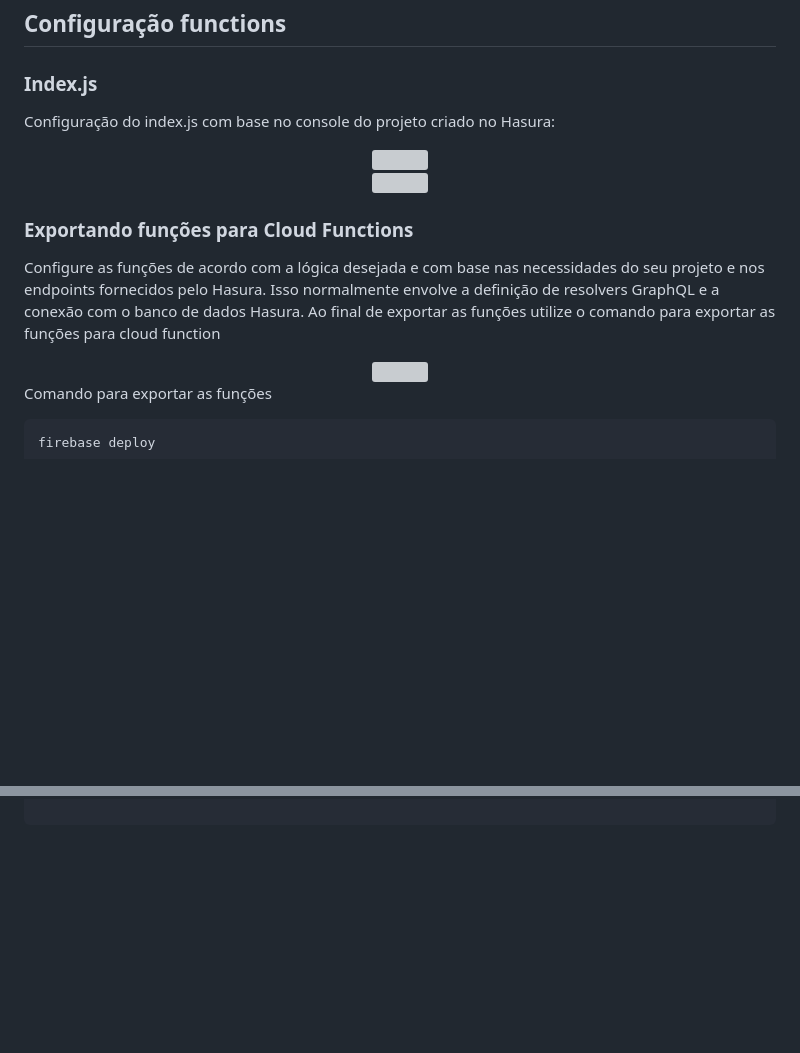
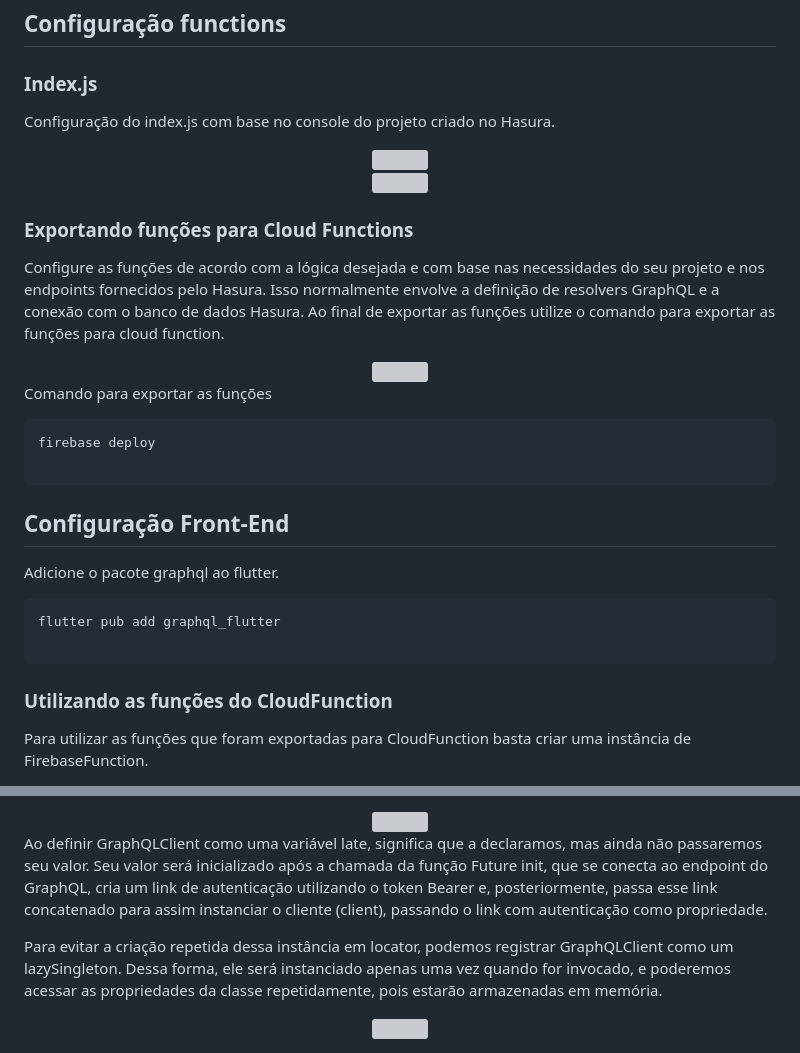
Before and after one commit to lucasmargui/flutter-structure-hasura, a Markdown page: README.md, 2 parts joined by grey strips. Drawn GitHub-style; blank space fills up the shorter version; grey boxes are pictures that could not be loaded.

````diff
--- a/README.md
+++ b/README.md
@@ -136,7 +136,7 @@ Ao finalizar a configuração de Firebase Init, utilize o gerenciador de pacotes
 
 ### Index.js
 
-Configuração do index.js com base no console do projeto criado no Hasura:
+Configuração do index.js com base no console do projeto criado no Hasura.
 
 
 
@@ -151,7 +151,7 @@ Configuração do index.js com base no console do projeto criado no Hasura:
 
 ### Exportando funções para Cloud Functions
 
-Configure as funções de acordo com a lógica desejada e com base nas necessidades do seu projeto e nos endpoints fornecidos pelo Hasura. Isso normalmente envolve a definição de resolvers GraphQL e a conexão com o banco de dados Hasura. Ao final de exportar as funções utilize o comando para exportar as funções para cloud function
+Configure as funções de acordo com a lógica desejada e com base nas necessidades do seu projeto e nos endpoints fornecidos pelo Hasura. Isso normalmente envolve a definição de resolvers GraphQL e a conexão com o banco de dados Hasura. Ao final de exportar as funções utilize o comando para exportar as funções para cloud function.
 
 
 
@@ -165,3 +165,20 @@ Comando para exportar as funções
 firebase deploy
 
 ```
+
+
+## Configuração Front-End
+
+Adicione o pacote graphql ao flutter.
+
+```
+flutter pub add graphql_flutter
+
+```
+
+### Utilizando as funções do CloudFunction
+
+Para utilizar as funções que foram exportadas para CloudFunction basta criar uma instância de FirebaseFunction.
+
+
+
@@ -167,0 +199,13 @@ firebase deploy
+<div align="center">
+  <img src="https://github.com/lucasmargui/Flutter_Estrutura_Hasura_Integracao/assets/157809964/087977a0-3827-430d-b62f-2ae628ad4ad2" style="width:100%">
+</div>
+
+Ao definir GraphQLClient como uma variável late, significa que a declaramos, mas ainda não passaremos seu valor. Seu valor será inicializado após a chamada da função Future<void> init, que se conecta ao endpoint do GraphQL, cria um link de autenticação utilizando o token Bearer e, posteriormente, passa esse link concatenado para assim instanciar o cliente (client), passando o link com autenticação como propriedade.
+
+Para evitar a criação repetida dessa instância em locator, podemos registrar GraphQLClient como um lazySingleton. Dessa forma, ele será instanciado apenas uma vez quando for invocado, e poderemos acessar as propriedades da classe repetidamente, pois estarão armazenadas em memória.
+
+
+
+<div align="center">
+  <img src="https://github.com/lucasmargui/Flutter_Estrutura_Hasura_Integracao/assets/157809964/a10864f5-63a0-43fe-b9c8-20260fa6d21e" style="width:70%">
+</div>
````
Also changed, not shown: other parts of README.md (+15 -1 lines).
